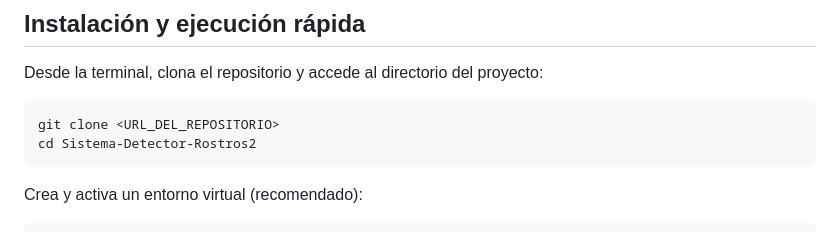
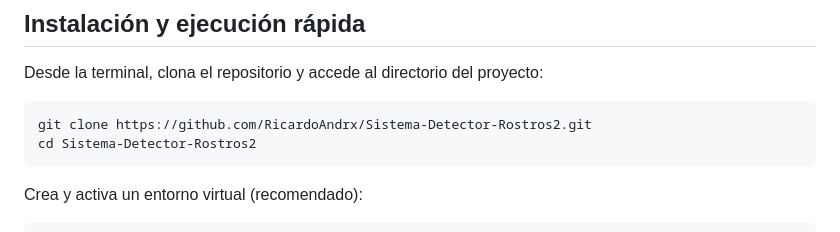
Before and after one commit to RicardoAndrx/Sistema-Detector-Rostros2, a Markdown page: README.md, the part around the change. Rendered like a GitHub page.

````diff
--- a/README.md
+++ b/README.md
@@ -46,7 +46,7 @@ Todas las dependencias se encuentran declaradas en `requirements.txt`.
 Desde la terminal, clona el repositorio y accede al directorio del proyecto:
 
 ```bash
-git clone <URL_DEL_REPOSITORIO>
+git clone https://github.com/RicardoAndrx/Sistema-Detector-Rostros2.git
 cd Sistema-Detector-Rostros2
 ```
 
````
